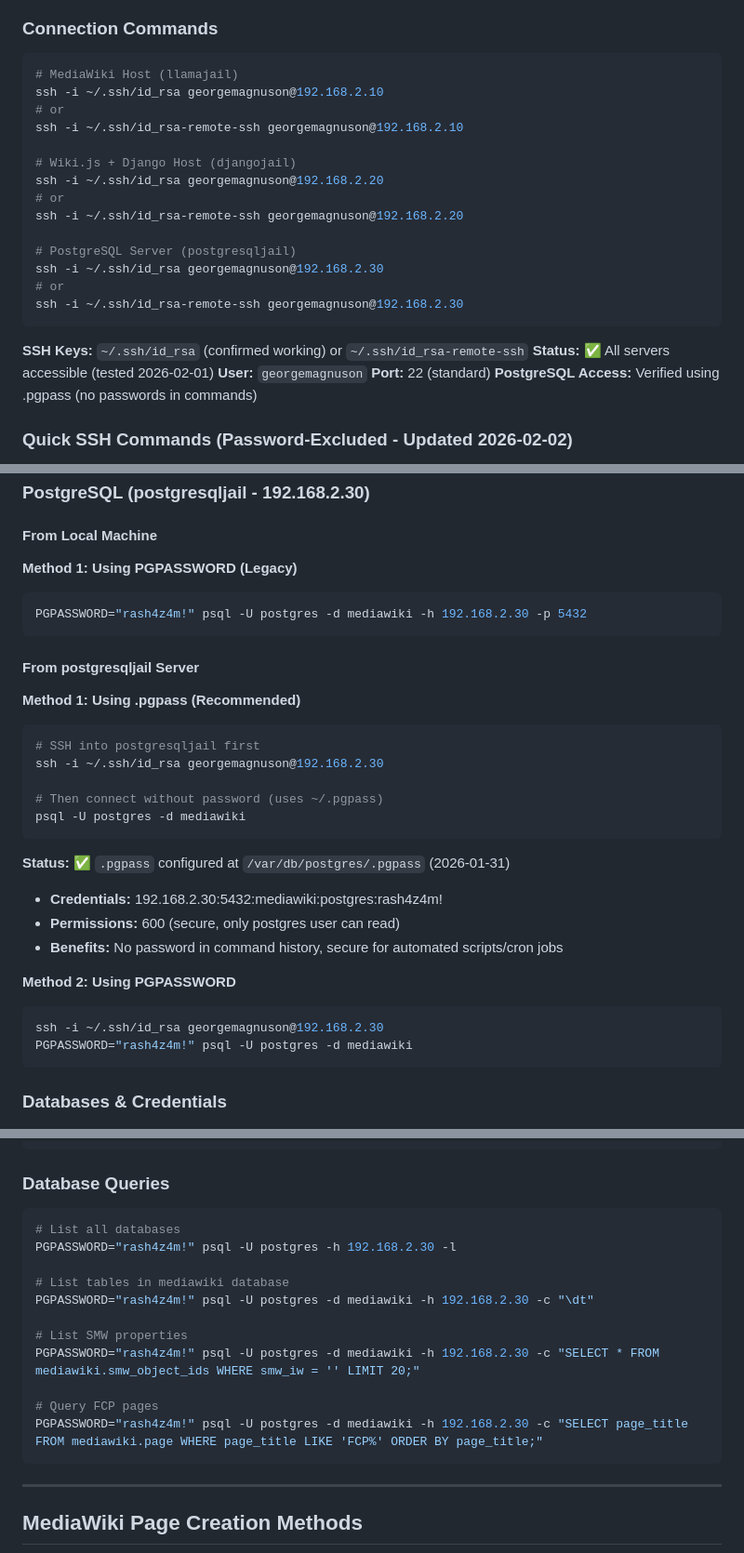
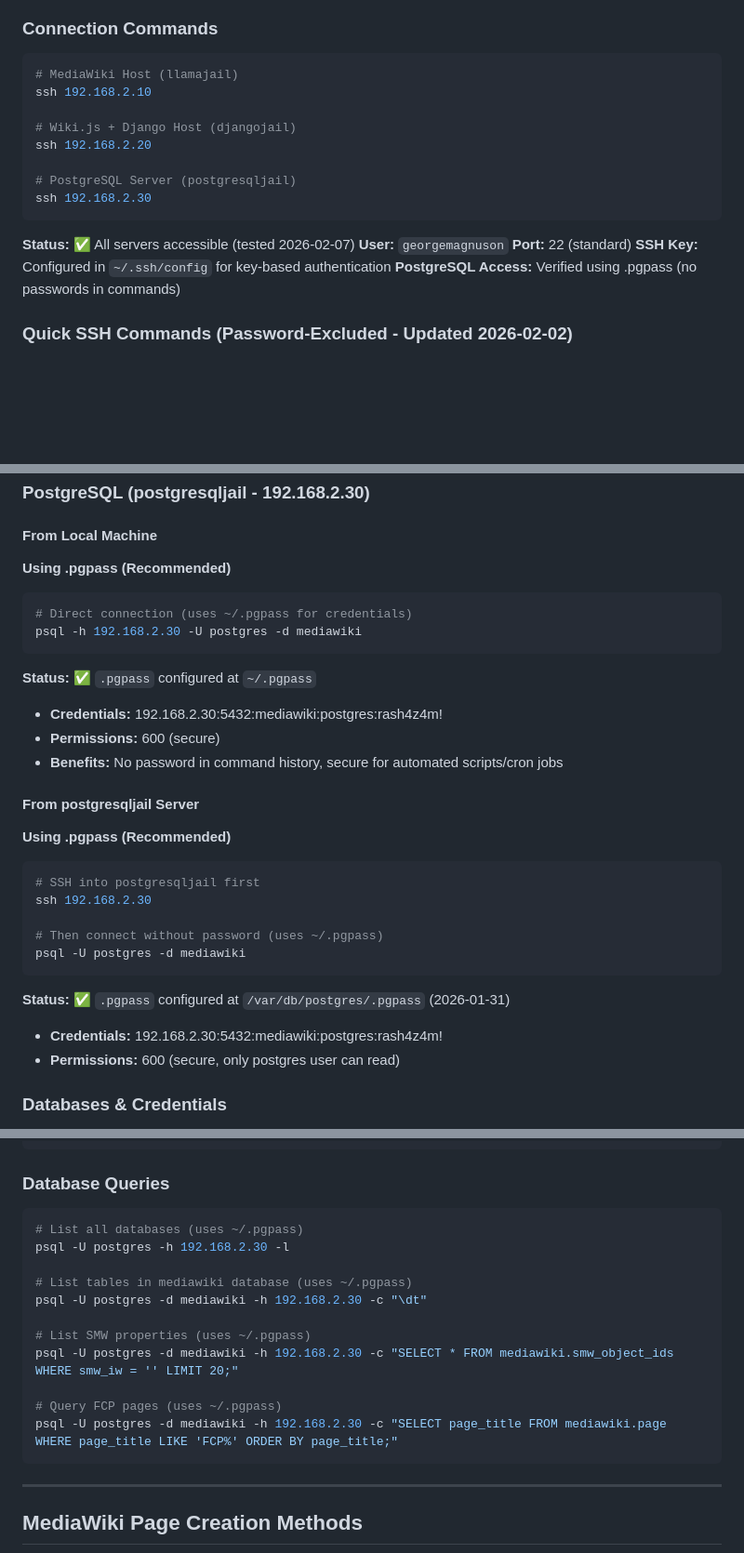
Before and after one commit to georgemagnuson/FCP_DCC, a Markdown page: QUICK_REFERENCE.md, 3 parts joined by grey strips. Shown at 93% size. Drawn GitHub-style; blank space fills up the shorter version.

Commit message:
docs: Standardize SSH and database access commands
Updated QUICK_REFERENCE.md to use simplified SSH format and .pgpass
for database authentication:

Changes:
- SSH section: simplified format (ssh 192.168.x.x) instead of multiple -i flag options
- Database access: removed PGPASSWORD legacy method, use ~/.pgpass instead
- Database queries: all now use ~/.pgpass for credentials (cleaner, more secure)
- Troubleshooting: fixed user from mediawiki to postgres for database tests
- Removed confusing dual SSH key options, streamlined to single approach
- Updated timestamps to 2026-02-07

Co-Authored-By: Claude Haiku 4.5 <noreply@anthropic.com>

````diff
--- a/QUICK_REFERENCE.md
+++ b/QUICK_REFERENCE.md
@@ -27,25 +27,19 @@
 
 ```bash
 # MediaWiki Host (llamajail)
-ssh -i ~/.ssh/id_rsa georgemagnuson@192.168.2.10
-# or
-ssh -i ~/.ssh/id_rsa-remote-ssh georgemagnuson@192.168.2.10
+ssh 192.168.2.10
 
 # Wiki.js + Django Host (djangojail)
-ssh -i ~/.ssh/id_rsa georgemagnuson@192.168.2.20
-# or
-ssh -i ~/.ssh/id_rsa-remote-ssh georgemagnuson@192.168.2.20
+ssh 192.168.2.20
 
 # PostgreSQL Server (postgresqljail)
-ssh -i ~/.ssh/id_rsa georgemagnuson@192.168.2.30
-# or
-ssh -i ~/.ssh/id_rsa-remote-ssh georgemagnuson@192.168.2.30
+ssh 192.168.2.30
 ```
 
-**SSH Keys:** `~/.ssh/id_rsa` (confirmed working) or `~/.ssh/id_rsa-remote-ssh`
-**Status:** ✅ All servers accessible (tested 2026-02-01)
+**Status:** ✅ All servers accessible (tested 2026-02-07)
 **User:** `georgemagnuson`
 **Port:** 22 (standard)
+**SSH Key:** Configured in `~/.ssh/config` for key-based authentication
 **PostgreSQL Access:** Verified using .pgpass (no passwords in commands)
 
 ### Quick SSH Commands (Password-Excluded - Updated 2026-02-02)
@@ -88,17 +82,23 @@ psql -U postgres -d mediawiki
 
 #### From Local Machine
 
-**Method 1: Using PGPASSWORD (Legacy)**
+**Using .pgpass (Recommended)**
 ```bash
-PGPASSWORD="rash4z4m!" psql -U postgres -d mediawiki -h 192.168.2.30 -p 5432
+# Direct connection (uses ~/.pgpass for credentials)
+psql -h 192.168.2.30 -U postgres -d mediawiki
 ```
+
+**Status:** ✅ `.pgpass` configured at `~/.pgpass`
+- **Credentials:** 192.168.2.30:5432:mediawiki:postgres:rash4z4m!
+- **Permissions:** 600 (secure)
+- **Benefits:** No password in command history, secure for automated scripts/cron jobs
 
 #### From postgresqljail Server
 
-**Method 1: Using .pgpass (Recommended)**
+**Using .pgpass (Recommended)**
 ```bash
 # SSH into postgresqljail first
-ssh -i ~/.ssh/id_rsa georgemagnuson@192.168.2.30
+ssh 192.168.2.30
 
 # Then connect without password (uses ~/.pgpass)
 psql -U postgres -d mediawiki
@@ -107,13 +107,6 @@ psql -U postgres -d mediawiki
 **Status:** ✅ `.pgpass` configured at `/var/db/postgres/.pgpass` (2026-01-31)
 - **Credentials:** 192.168.2.30:5432:mediawiki:postgres:rash4z4m!
 - **Permissions:** 600 (secure, only postgres user can read)
-- **Benefits:** No password in command history, secure for automated scripts/cron jobs
-
-**Method 2: Using PGPASSWORD**
-```bash
-ssh -i ~/.ssh/id_rsa georgemagnuson@192.168.2.30
-PGPASSWORD="rash4z4m!" psql -U postgres -d mediawiki
-```
 
 ### Databases & Credentials
 
@@ -199,17 +192,17 @@ php /usr/local/www/mediawiki/maintenance/update.php
 ### Database Queries
 
 ```bash
-# List all databases
-PGPASSWORD="rash4z4m!" psql -U postgres -h 192.168.2.30 -l
+# List all databases (uses ~/.pgpass)
+psql -U postgres -h 192.168.2.30 -l
 
-# List tables in mediawiki database
-PGPASSWORD="rash4z4m!" psql -U postgres -d mediawiki -h 192.168.2.30 -c "\dt"
+# List tables in mediawiki database (uses ~/.pgpass)
+psql -U postgres -d mediawiki -h 192.168.2.30 -c "\dt"
 
-# List SMW properties
-PGPASSWORD="rash4z4m!" psql -U postgres -d mediawiki -h 192.168.2.30 -c "SELECT * FROM mediawiki.smw_object_ids WHERE smw_iw = '' LIMIT 20;"
+# List SMW properties (uses ~/.pgpass)
+psql -U postgres -d mediawiki -h 192.168.2.30 -c "SELECT * FROM mediawiki.smw_object_ids WHERE smw_iw = '' LIMIT 20;"
 
-# Query FCP pages
-PGPASSWORD="rash4z4m!" psql -U postgres -d mediawiki -h 192.168.2.30 -c "SELECT page_title FROM mediawiki.page WHERE page_title LIKE 'FCP%' ORDER BY page_title;"
+# Query FCP pages (uses ~/.pgpass)
+psql -U postgres -d mediawiki -h 192.168.2.30 -c "SELECT page_title FROM mediawiki.page WHERE page_title LIKE 'FCP%' ORDER BY page_title;"
 ```
 
 ---
````
Also changed, not shown: other parts of QUICK_REFERENCE.md (+1 -1 lines).
